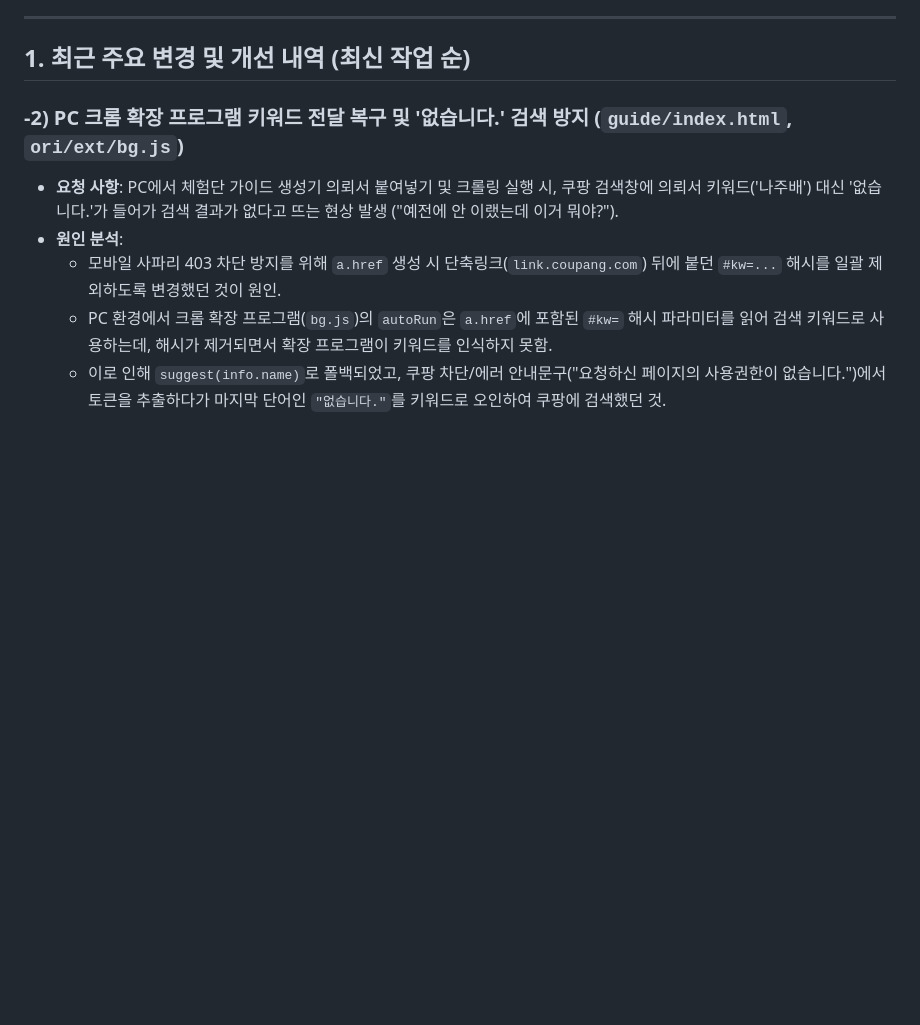
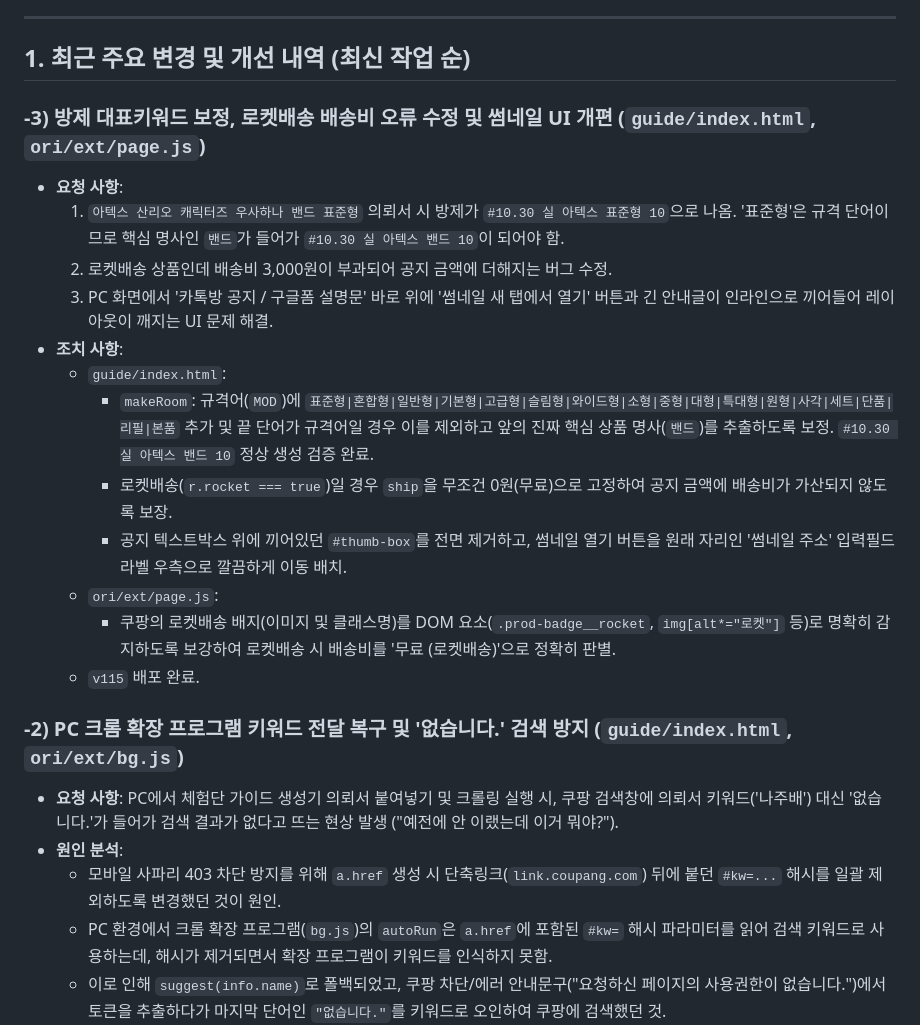
Before and after one commit to sujin-baby/sujin-baby.github.io, a Markdown page: ori/CLAUDE_HANDOVER.md, the part around the change. GitHub-like rendering; blank space fills up the shorter version.

Commit message:
docs: update CLAUDE_HANDOVER with room title keyword, rocket shipping, and thumbnail UI fixes

```diff
--- a/ori/CLAUDE_HANDOVER.md
+++ b/ori/CLAUDE_HANDOVER.md
@@ -5,6 +5,20 @@
 ---
 
 ## 1. 최근 주요 변경 및 개선 내역 (최신 작업 순)
+
+### -3) 방제 대표키워드 보정, 로켓배송 배송비 오류 수정 및 썸네일 UI 개편 (`guide/index.html`, `ori/ext/page.js`)
+- **요청 사항**:
+  1. `아텍스 산리오 캐릭터즈 우사하나 밴드 표준형` 의뢰서 시 방제가 `#10.30 실 아텍스 표준형 10`으로 나옴. '표준형'은 규격 단어이므로 핵심 명사인 `밴드`가 들어가 `#10.30 실 아텍스 밴드 10`이 되어야 함.
+  2. 로켓배송 상품인데 배송비 3,000원이 부과되어 공지 금액에 더해지는 버그 수정.
+  3. PC 화면에서 '카톡방 공지 / 구글폼 설명문' 바로 위에 '썸네일 새 탭에서 열기' 버튼과 긴 안내글이 인라인으로 끼어들어 레이아웃이 깨지는 UI 문제 해결.
+- **조치 사항**:
+  - `guide/index.html`:
+    - `makeRoom`: 규격어(`MOD`)에 `표준형|혼합형|일반형|기본형|고급형|슬림형|와이드형|소형|중형|대형|특대형|원형|사각|세트|단품|리필|본품` 추가 및 끝 단어가 규격어일 경우 이를 제외하고 앞의 진짜 핵심 상품 명사(`밴드`)를 추출하도록 보정. `#10.30 실 아텍스 밴드 10` 정상 생성 검증 완료.
+    - 로켓배송(`r.rocket === true`)일 경우 `ship`을 무조건 0원(무료)으로 고정하여 공지 금액에 배송비가 가산되지 않도록 보장.
+    - 공지 텍스트박스 위에 끼어있던 `#thumb-box`를 전면 제거하고, 썸네일 열기 버튼을 원래 자리인 '썸네일 주소' 입력필드 라벨 우측으로 깔끔하게 이동 배치.
+  - `ori/ext/page.js`:
+    - 쿠팡의 로켓배송 배지(이미지 및 클래스명)를 DOM 요소(`.prod-badge__rocket`, `img[alt*="로켓"]` 등)로 명확히 감지하도록 보강하여 로켓배송 시 배송비를 '무료 (로켓배송)'으로 정확히 판별.
+  - `v115` 배포 완료.
 
 ### -2) PC 크롬 확장 프로그램 키워드 전달 복구 및 '없습니다.' 검색 방지 (`guide/index.html`, `ori/ext/bg.js`)
 - **요청 사항**: PC에서 체험단 가이드 생성기 의뢰서 붙여넣기 및 크롤링 실행 시, 쿠팡 검색창에 의뢰서 키워드('나주배') 대신 '없습니다.'가 들어가 검색 결과가 없다고 뜨는 현상 발생 ("예전에 안 이랬는데 이거 뭐야?").
```
